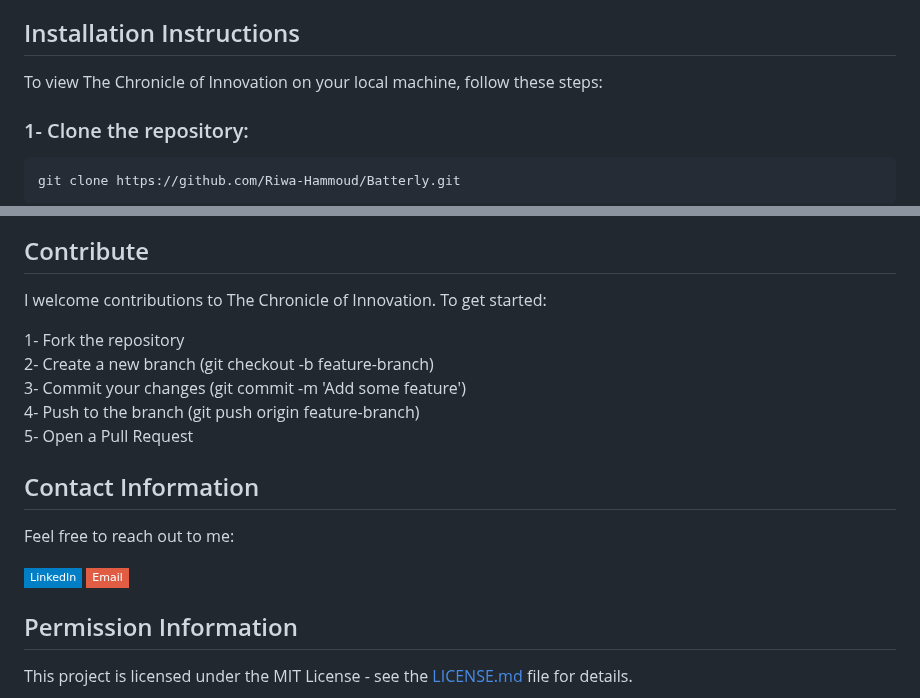
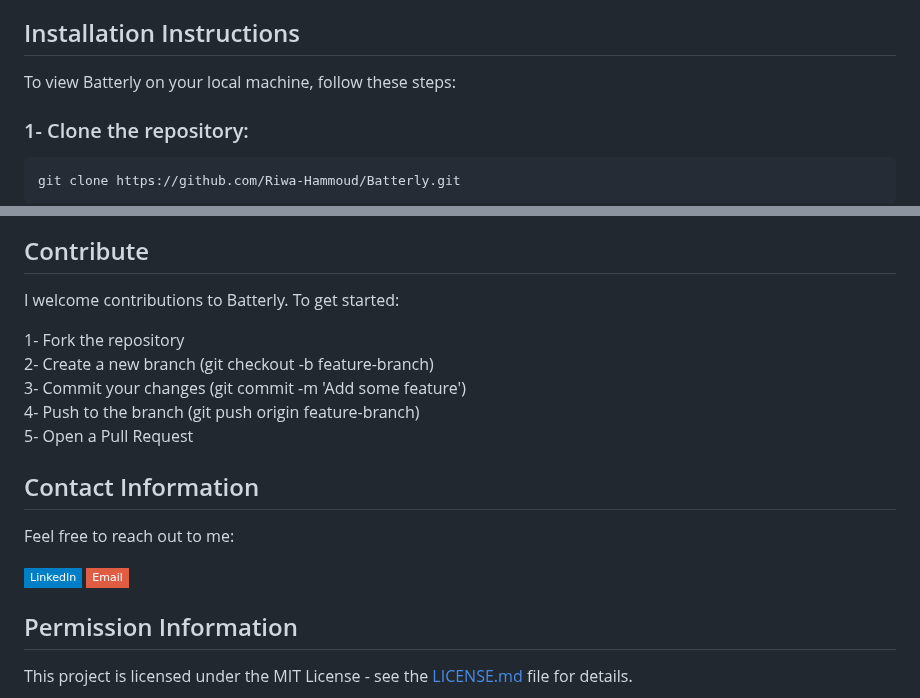
Before and after one commit to Riwa-Hammoud/Batterly, a Markdown page: README.md, 2 parts joined by grey strips. Rendered like a GitHub page; badges without logos.

```diff
--- a/README.md
+++ b/README.md
@@ -22,7 +22,7 @@
 - **CSS**: Styling and layout, with a focus on **flexbox** for a responsive design.
 
 <h2>Installation Instructions</h2>
-<p>To view The Chronicle of Innovation on your local machine, follow these steps: </p>
+<p>To view Batterly on your local machine, follow these steps: </p>
 
 <h3>1- Clone the repository:</h3>
 
@@ -48,7 +48,7 @@ Batterly: </p>
 
 
 <h2>Contribute</h2>
-<p>I welcome contributions to The Chronicle of Innovation. To get started: <br>
+<p>I welcome contributions to Batterly. To get started: <br>
 
 1- Fork the repository <br>
 2- Create a new branch (git checkout -b feature-branch) <br>
```
Also changed, not shown: other parts of README.md (+3 -3 lines).
